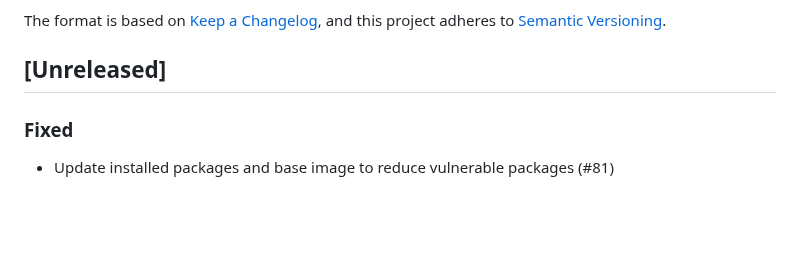
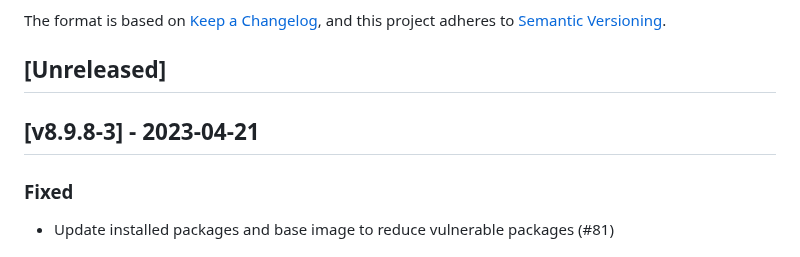
Before and after one commit to cloudogu/sonar, a Markdown page: CHANGELOG.md, the part around the change. GitHub-like rendering; blank space fills up the shorter version.

Commit message:
Update changelog

```diff
--- a/CHANGELOG.md
+++ b/CHANGELOG.md
@@ -6,6 +6,8 @@ The format is based on [Keep a Changelog](https://keepachangelog.com/en/1.0.0/),
 and this project adheres to [Semantic Versioning](https://semver.org/spec/v2.0.0.html).
 
 ## [Unreleased]
+
+## [v8.9.8-3] - 2023-04-21
 ### Fixed
 - Update installed packages and base image to reduce vulnerable packages (#81)
 
```
